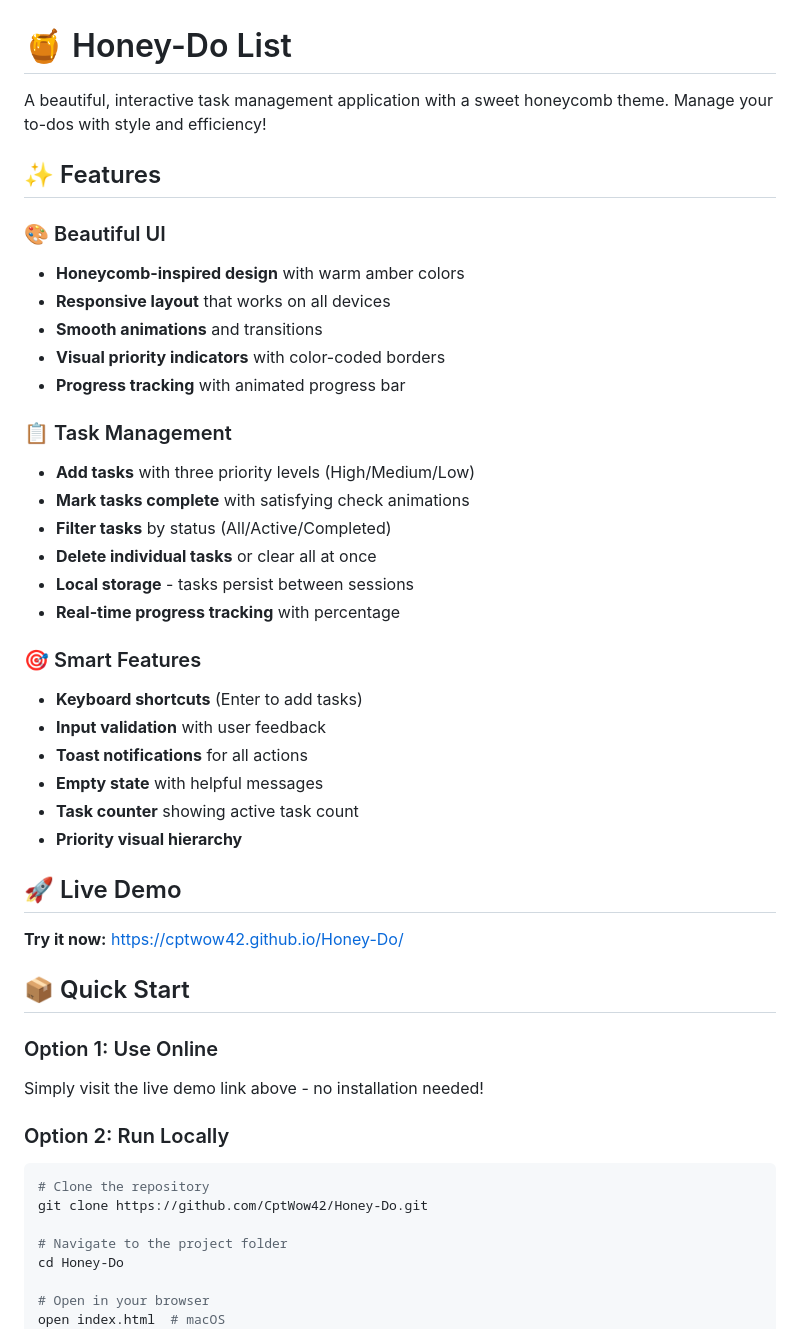
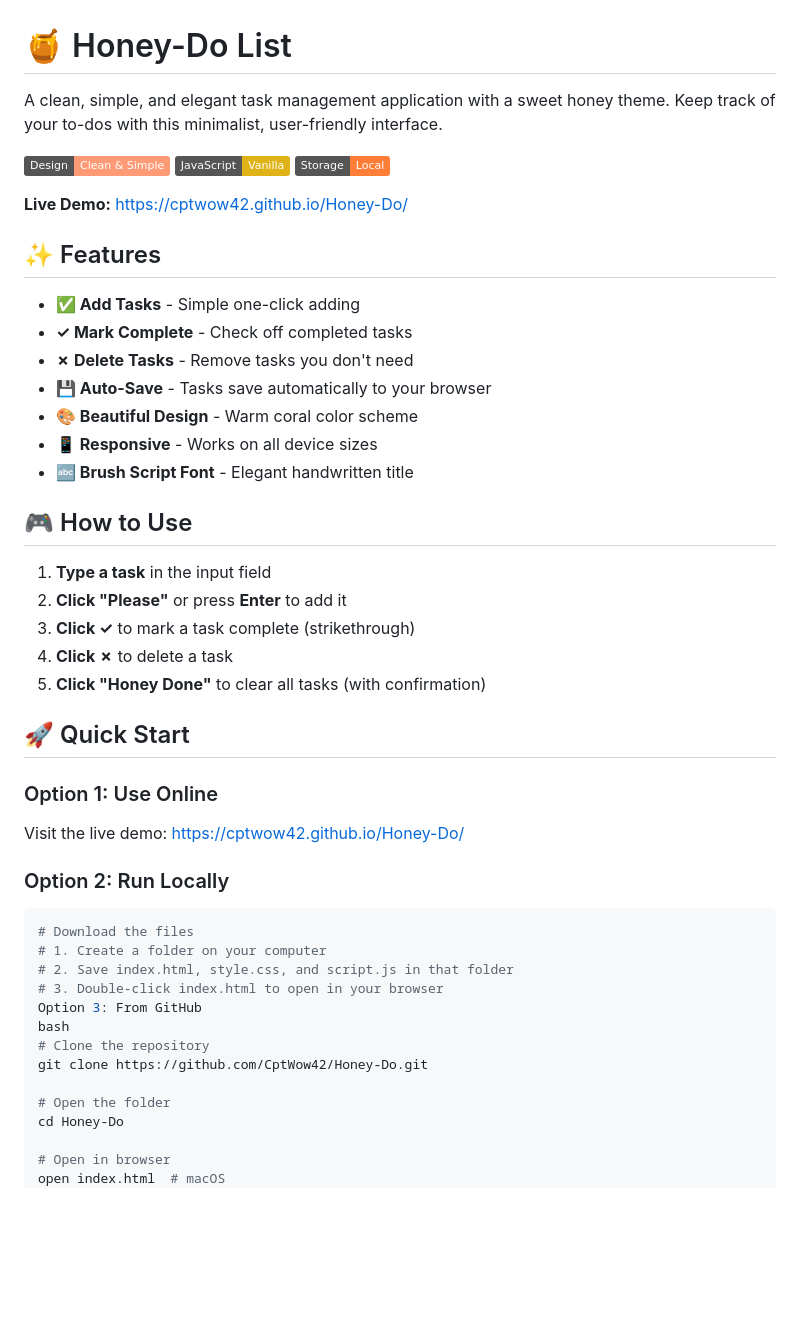
Before and after one commit to CptWow42/Honey-Do, a Markdown page: README.md, the part around one of its changes. Rendered like a GitHub page; badges without logos; blank space fills up the shorter version.

````diff
--- a/README.md
+++ b/README.md
@@ -1,49 +1,50 @@
 # 🍯 Honey-Do List
 
-A beautiful, interactive task management application with a sweet honeycomb theme. Manage your to-dos with style and efficiency!
+A clean, simple, and elegant task management application with a sweet honey theme. Keep track of your to-dos with this minimalist, user-friendly interface.
+
+![Simple Task Manager](https://img.shields.io/badge/Design-Clean_&_Simple-FF9A76)
+![JavaScript](https://img.shields.io/badge/JavaScript-Vanilla-yellow)
+![Local Storage](https://img.shields.io/badge/Storage-Local-orange)
+
+**Live Demo:** [https://cptwow42.github.io/Honey-Do/](https://cptwow42.github.io/Honey-Do/)
 
 ## ✨ Features
 
-### 🎨 Beautiful UI
-- **Honeycomb-inspired design** with warm amber colors
-- **Responsive layout** that works on all devices
-- **Smooth animations** and transitions
-- **Visual priority indicators** with color-coded borders
-- **Progress tracking** with animated progress bar
+- **✅ Add Tasks** - Simple one-click adding
+- **✓ Mark Complete** - Check off completed tasks
+- **✗ Delete Tasks** - Remove tasks you don't need
+- **💾 Auto-Save** - Tasks save automatically to your browser
+- **🎨 Beautiful Design** - Warm coral color scheme
+- **📱 Responsive** - Works on all device sizes
+- **🔤 Brush Script Font** - Elegant handwritten title
 
-### 📋 Task Management
-- **Add tasks** with three priority levels (High/Medium/Low)
-- **Mark tasks complete** with satisfying check animations
-- **Filter tasks** by status (All/Active/Completed)
-- **Delete individual tasks** or clear all at once
-- **Local storage** - tasks persist between sessions
-- **Real-time progress tracking** with percentage
+## 🎮 How to Use
 
-### 🎯 Smart Features
-- **Keyboard shortcuts** (Enter to add tasks)
-- **Input validation** with user feedback
-- **Toast notifications** for all actions
-- **Empty state** with helpful messages
-- **Task counter** showing active task count
-- **Priority visual hierarchy**
+1. **Type a task** in the input field
+2. **Click "Please"** or press **Enter** to add it
+3. **Click ✓** to mark a task complete (strikethrough)
+4. **Click ✗** to delete a task
+5. **Click "Honey Done"** to clear all tasks (with confirmation)
 
-## 🚀 Live Demo
-
-**Try it now:** [https://cptwow42.github.io/Honey-Do/](https://cptwow42.github.io/Honey-Do/)
-
-## 📦 Quick Start
+## 🚀 Quick Start
 
 ### Option 1: Use Online
-Simply visit the live demo link above - no installation needed!
+Visit the live demo: [https://cptwow42.github.io/Honey-Do/](https://cptwow42.github.io/Honey-Do/)
 
 ### Option 2: Run Locally
 ```bash
+# Download the files
+# 1. Create a folder on your computer
+# 2. Save index.html, style.css, and script.js in that folder
+# 3. Double-click index.html to open in your browser
+Option 3: From GitHub
+bash
 # Clone the repository
 git clone https://github.com/CptWow42/Honey-Do.git
 
-# Navigate to the project folder
+# Open the folder
 cd Honey-Do
 
-# Open in your browser
+# Open in browser
 open index.html  # macOS
 # or double-click index.html
````
Also changed, not shown: other parts of README.md (+51 -231 lines).
